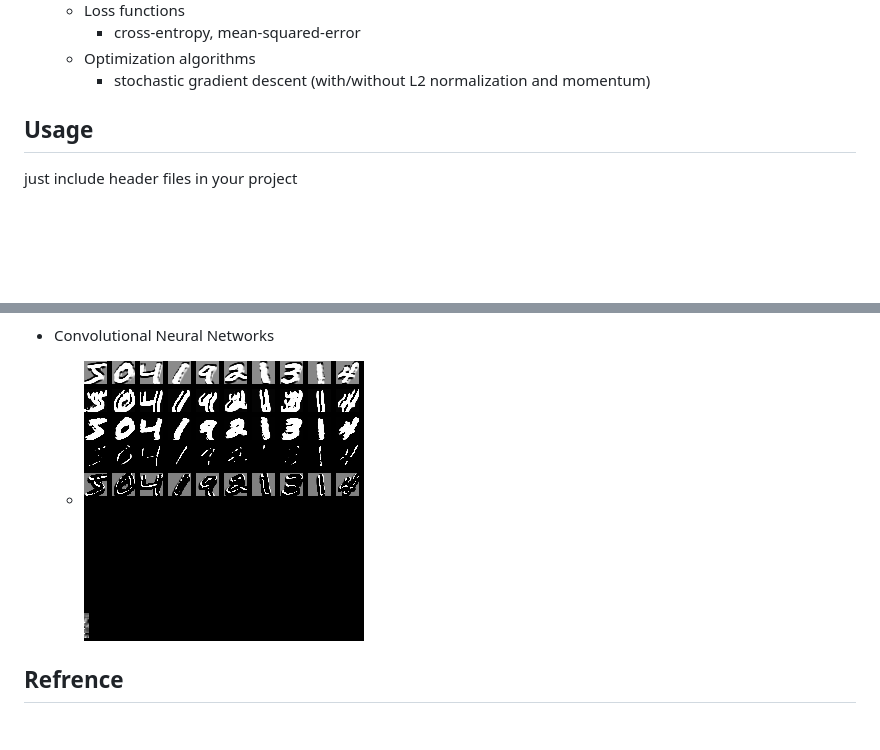
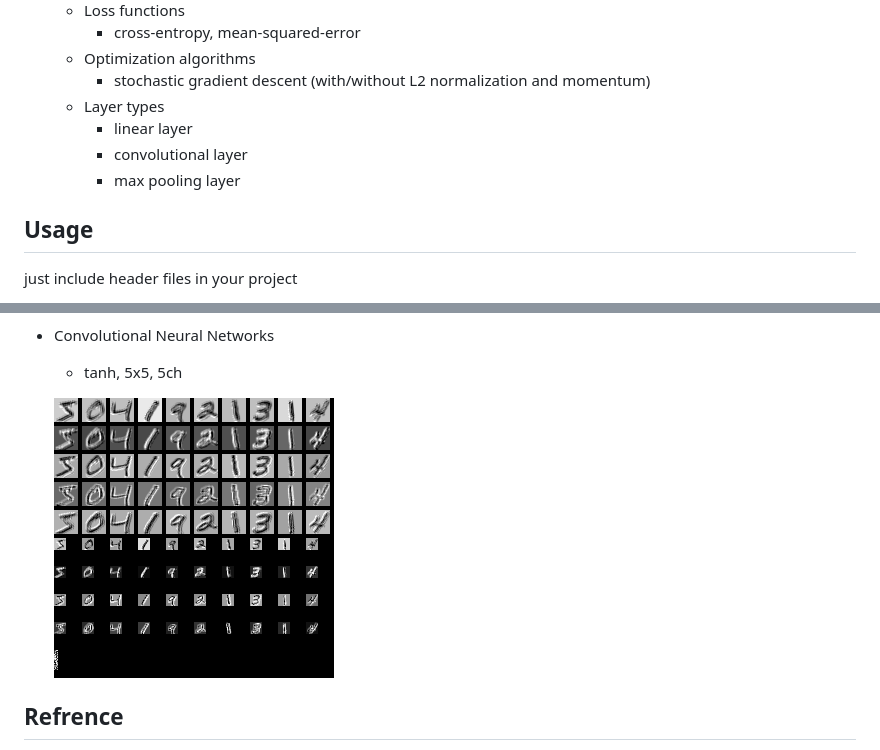
Before and after one commit to yui0/catseye, a Markdown page: README.md, 2 parts joined by grey strips. Drawn GitHub-style; pictures changed too: example/mnist_cnn_train.png; blank space fills up the shorter version.

Commit message:
supported max pooling layer

```diff
--- a/README.md
+++ b/README.md
@@ -18,6 +18,10 @@ Neural network library written in C and Javascript
     - cross-entropy, mean-squared-error
   - Optimization algorithms
     - stochastic gradient descent (with/without L2 normalization and momentum)
+  - Layer types
+    - linear layer
+    - convolutional layer
+    - max pooling layer
 
 ## Usage
 just include header files in your project
@@ -67,7 +71,9 @@ for more information, see example/
   ![epoch=100](example/mnist_autoencoder_weights_u64da_s100.png "epoch=100")
 
 - Convolutional Neural Networks
-  - ![96.4%](example/mnist_cnn_train.png "Convolutional")
+  - tanh, 5x5, 5ch
+
+  ![96.4%](example/mnist_cnn_train.png "Convolutional")
 
 ## Refrence
 - Documents
```
Also changed, not shown: 2 other files.
